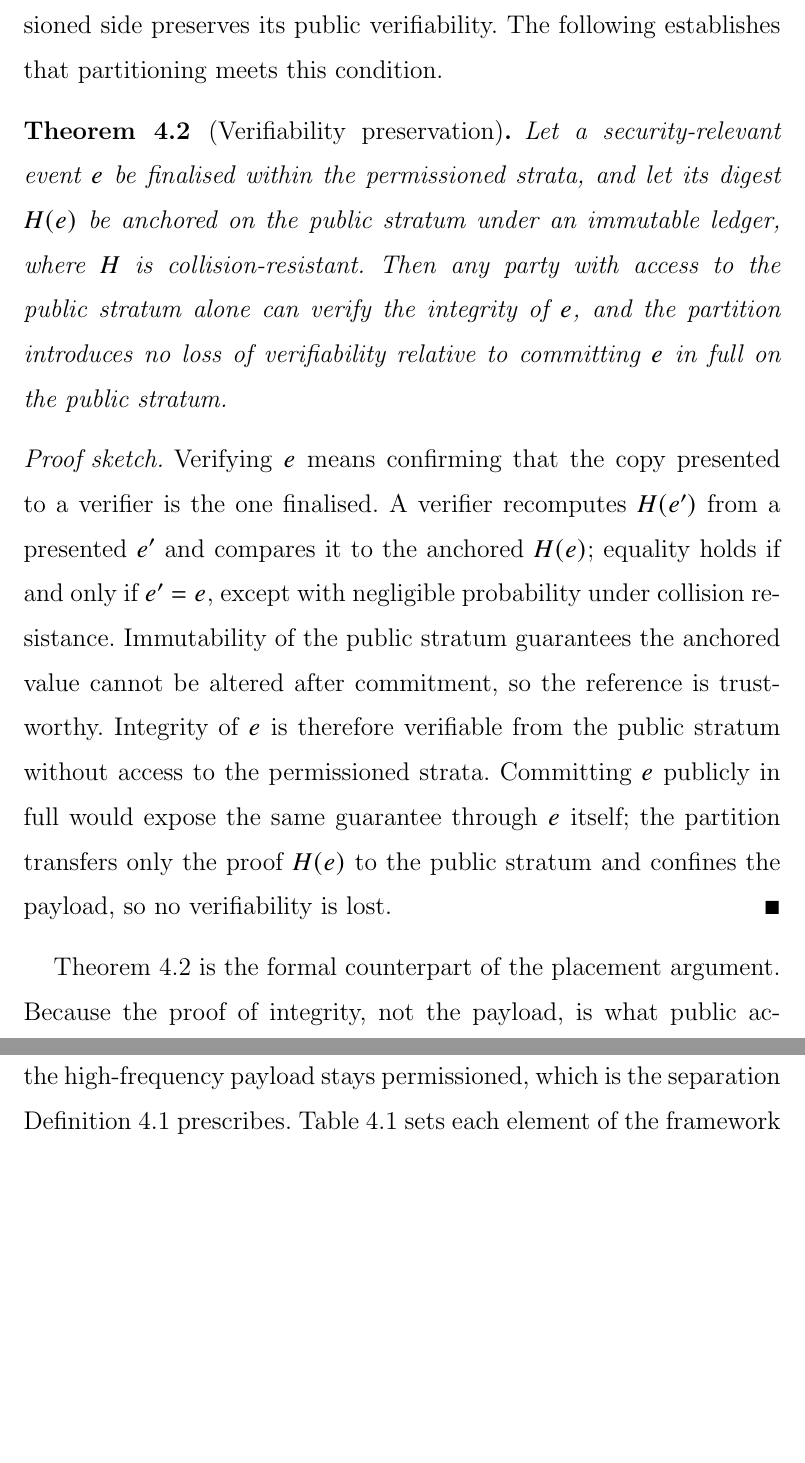
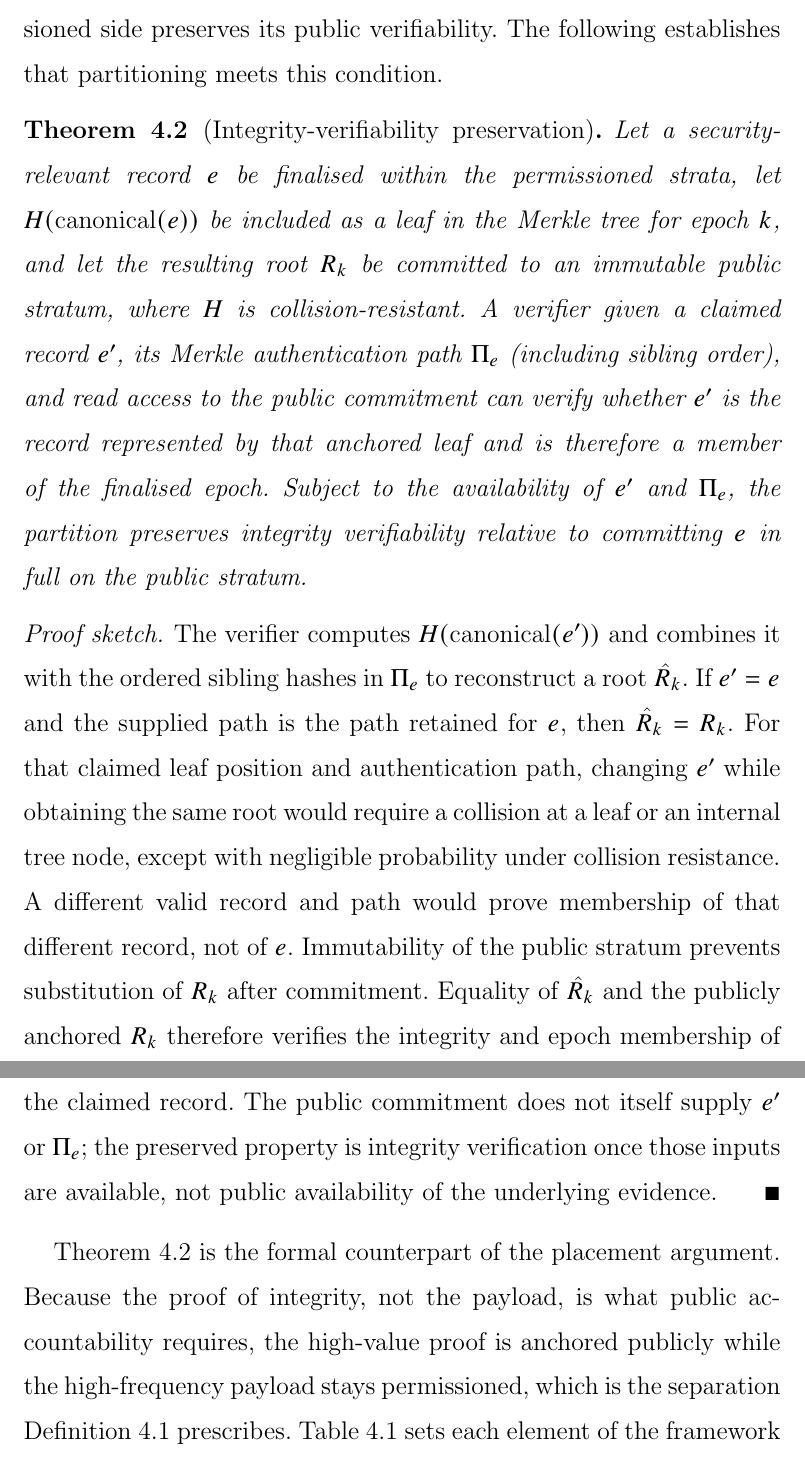
Before and after one commit to CHYMEE/STRATA, a LaTeX thesis (paper/main.tex, which reads paper/Chapters/4_Methodology.tex): two parts of pages 103 and 104 of 228, joined at a grey line, cut so that both start at the same text, the shorter picture padded with empty space. Compiled offline with pdfLaTeX.

Commit message:
Correct verifiability theorem assumptions

```diff
--- a/paper/Chapters/4_Methodology.tex
+++ b/paper/Chapters/4_Methodology.tex
@@ -73,13 +73,33 @@ Two planes span the strata rather than residing in any one. The identity and rev
 
 A partition is sound only if confining an operation to the permissioned side preserves its public verifiability. The following establishes that partitioning meets this condition.
 
-\begin{theorem}[Verifiability preservation]
+\begin{theorem}[Integrity-verifiability preservation]
 \label{thm:verifiability}
-Let a security-relevant event $e$ be finalised within the permissioned strata, and let its digest $H(e)$ be anchored on the public stratum under an immutable ledger, where $H$ is collision-resistant. Then any party with access to the public stratum alone can verify the integrity of $e$, and the partition introduces no loss of verifiability relative to committing $e$ in full on the public stratum.
+Let a security-relevant record $e$ be finalised within the permissioned strata,
+let $H(\mathrm{canonical}(e))$ be included as a leaf in the Merkle tree for
+epoch $k$, and let the resulting root $R_k$ be committed to an immutable public
+stratum, where $H$ is collision-resistant. A verifier given a claimed record
+$e'$, its Merkle authentication path $\Pi_e$ (including sibling order), and read
+access to the public commitment can verify whether $e'$ is the record represented
+by that anchored leaf and is therefore a member of the finalised epoch. Subject
+to the availability of $e'$ and $\Pi_e$, the partition preserves integrity
+verifiability relative to committing $e$ in full on the public stratum.
 \end{theorem}
 
 \begin{proof}[Proof sketch]
-Verifying $e$ means confirming that the copy presented to a verifier is the one finalised. A verifier recomputes $H(e')$ from a presented $e'$ and compares it to the anchored $H(e)$; equality holds if and only if $e'=e$, except with negligible probability under collision resistance. Immutability of the public stratum guarantees the anchored value cannot be altered after commitment, so the reference is trustworthy. Integrity of $e$ is therefore verifiable from the public stratum without access to the permissioned strata. Committing $e$ publicly in full would expose the same guarantee through $e$ itself; the partition transfers only the proof $H(e)$ to the public stratum and confines the payload, so no verifiability is lost.
+The verifier computes $H(\mathrm{canonical}(e'))$ and combines it with the
+ordered sibling hashes in $\Pi_e$ to reconstruct a root $\hat{R}_k$. If
+$e'=e$ and the supplied path is the path retained for $e$, then
+$\hat{R}_k=R_k$. For that claimed leaf position and authentication path, changing
+$e'$ while obtaining the same root would require a collision at a leaf or an
+internal tree node, except with negligible probability under collision
+resistance. A different valid record and path would prove membership of that
+different record, not of $e$. Immutability of the public stratum prevents
+substitution of $R_k$ after commitment. Equality of
+$\hat{R}_k$ and the publicly anchored $R_k$ therefore verifies the integrity and
+epoch membership of the claimed record. The public commitment does not itself
+supply $e'$ or $\Pi_e$; the preserved property is integrity verification once
+those inputs are available, not public availability of the underlying evidence.
 \end{proof}
 
 Theorem~\ref{thm:verifiability} is the formal counterpart of the placement argument. Because the proof of integrity, not the payload, is what public accountability requires, the high-value proof is anchored publicly while the high-frequency payload stays permissioned, which is the separation Definition~\ref{def:trust-partition} prescribes. Table~\ref{tab:strata-map} sets each element of the framework against the review gap it closes and the RQ it answers, so the architecture reads as a principled response to the gaps established earlier rather than a set of untested mechanisms.
```
Also changed, not shown: paper/Chapters/4_Methodology.tex (9 more changed lines).
